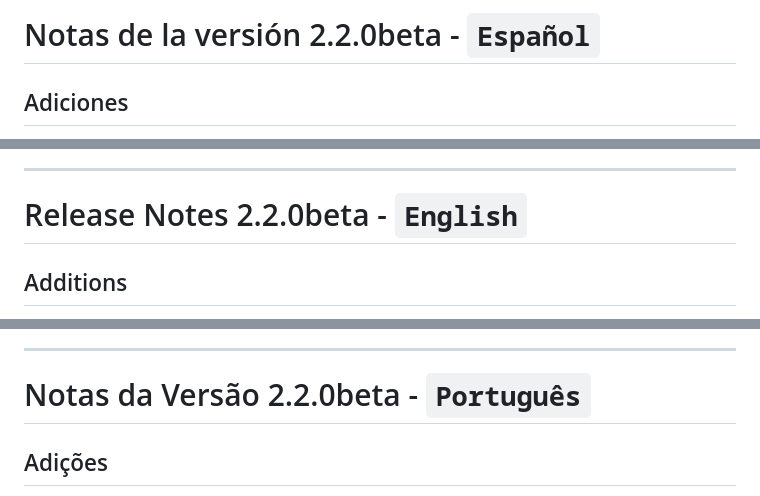
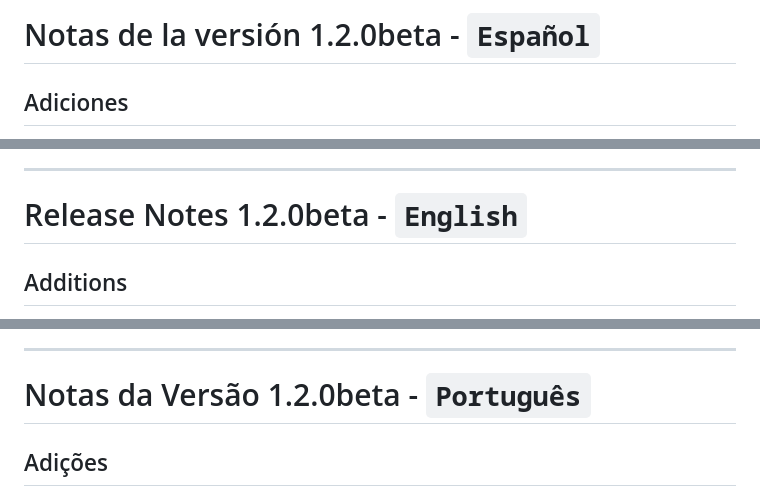
Before and after one commit to HormigaDev/tasks, a Markdown page: README.md, 3 parts joined by grey strips. Rendered like a GitHub page.

```diff
--- a/README.md
+++ b/README.md
@@ -1,4 +1,4 @@
-# Notas de la versión 2.2.0beta - `Español`
+# Notas de la versión 1.2.0beta - `Español`
 
 ## Adiciones
 * Agregado los métodos `dispatchRender` y `dispatch` en la clase `res` (respuesta de API) para mejorar el envío de informaciones repetitivas
@@ -25,7 +25,7 @@ Los asuntos disponen de:
 * Modificada las posiciones del menú y retirado el espaciado superior.
 ___
 
-# Release Notes 2.2.0beta - `English`
+# Release Notes 1.2.0beta - `English`
 
 ## Additions
 * Added methods `dispatchRender` and `dispatch` to the `res` class (API response) to improve sending repetitive information.
@@ -52,7 +52,7 @@ Subjects feature:
 * Modified menu positions and removed top spacing.
 ___
 
-# Notas da Versão 2.2.0beta - `Português`
+# Notas da Versão 1.2.0beta - `Português`
 
 ## Adições
 * Adicionados métodos `dispatchRender` e `dispatch` na classe `res` (resposta da API) para melhorar o envio de informações repetitivas.
```
